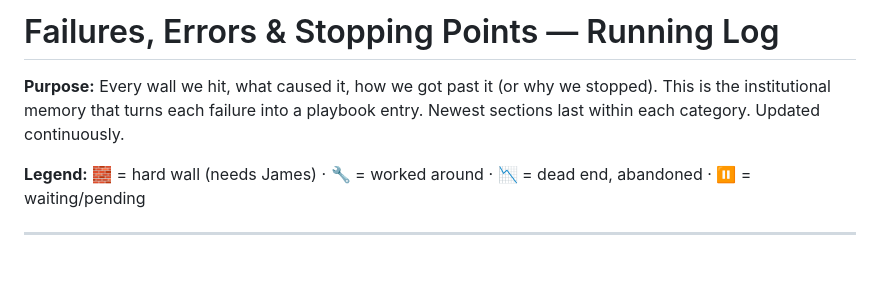
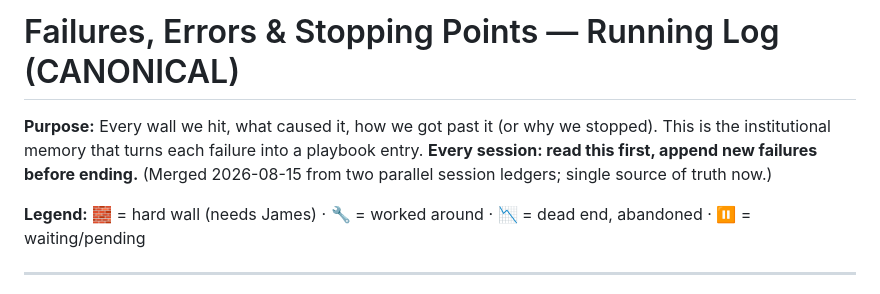
Before and after one commit to jtabsbm/lead-recovery-agent, a Markdown page: FAILURES-AND-LESSONS.md, the part around the change. Rendered like a GitHub page; blank space fills up the shorter version.

Commit message:
FAILURES-AND-LESSONS.md: canonical header, merge complete

```diff
--- a/FAILURES-AND-LESSONS.md
+++ b/FAILURES-AND-LESSONS.md
@@ -1,6 +1,6 @@
-# Failures, Errors & Stopping Points — Running Log
+# Failures, Errors & Stopping Points — Running Log (CANONICAL)
 
-**Purpose:** Every wall we hit, what caused it, how we got past it (or why we stopped). This is the institutional memory that turns each failure into a playbook entry. Newest sections last within each category. Updated continuously.
+**Purpose:** Every wall we hit, what caused it, how we got past it (or why we stopped). This is the institutional memory that turns each failure into a playbook entry. **Every session: read this first, append new failures before ending.** (Merged 2026-08-15 from two parallel session ledgers; single source of truth now.)
 
 **Legend:** 🧱 = hard wall (needs James) · 🔧 = worked around · 📉 = dead end, abandoned · ⏸️ = waiting/pending
 
```
